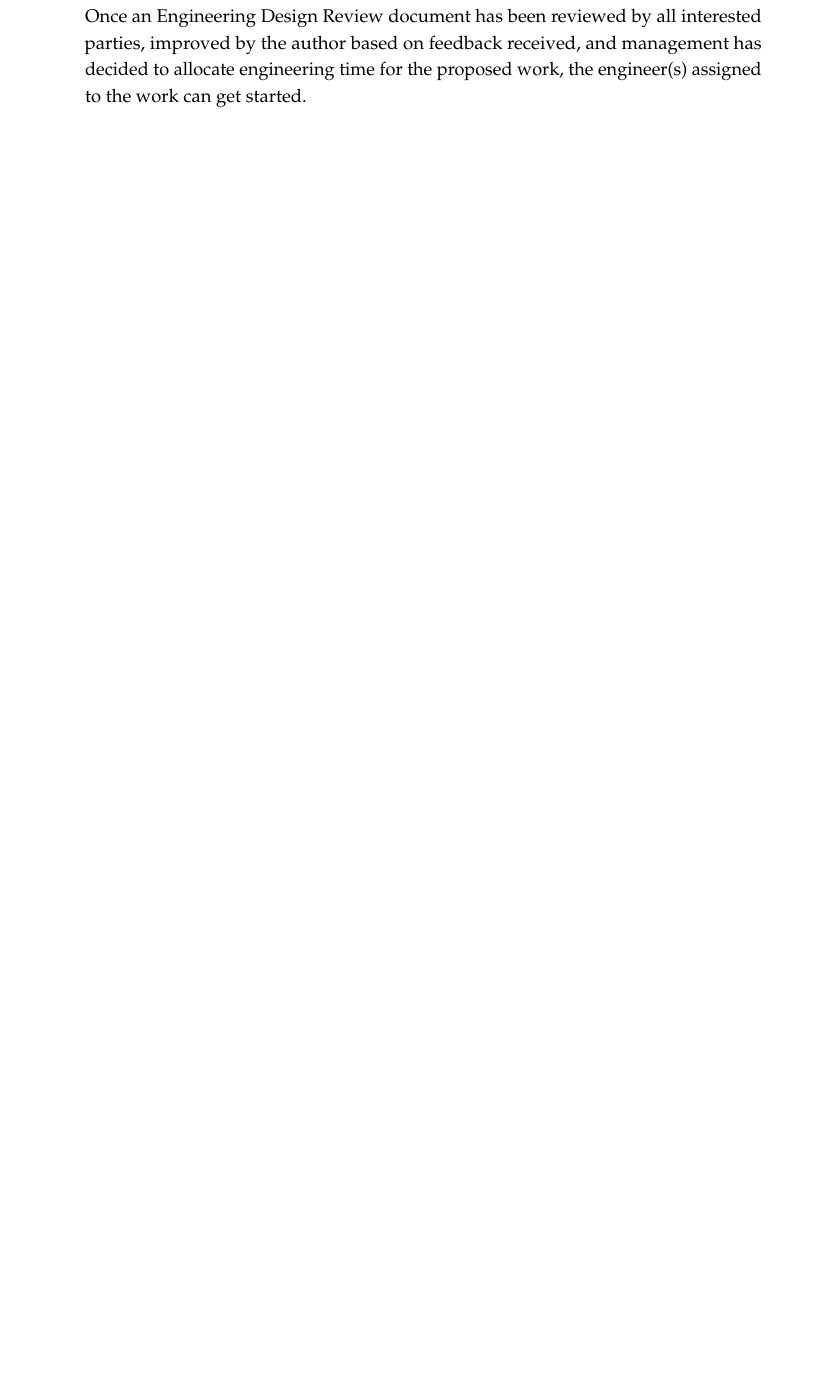
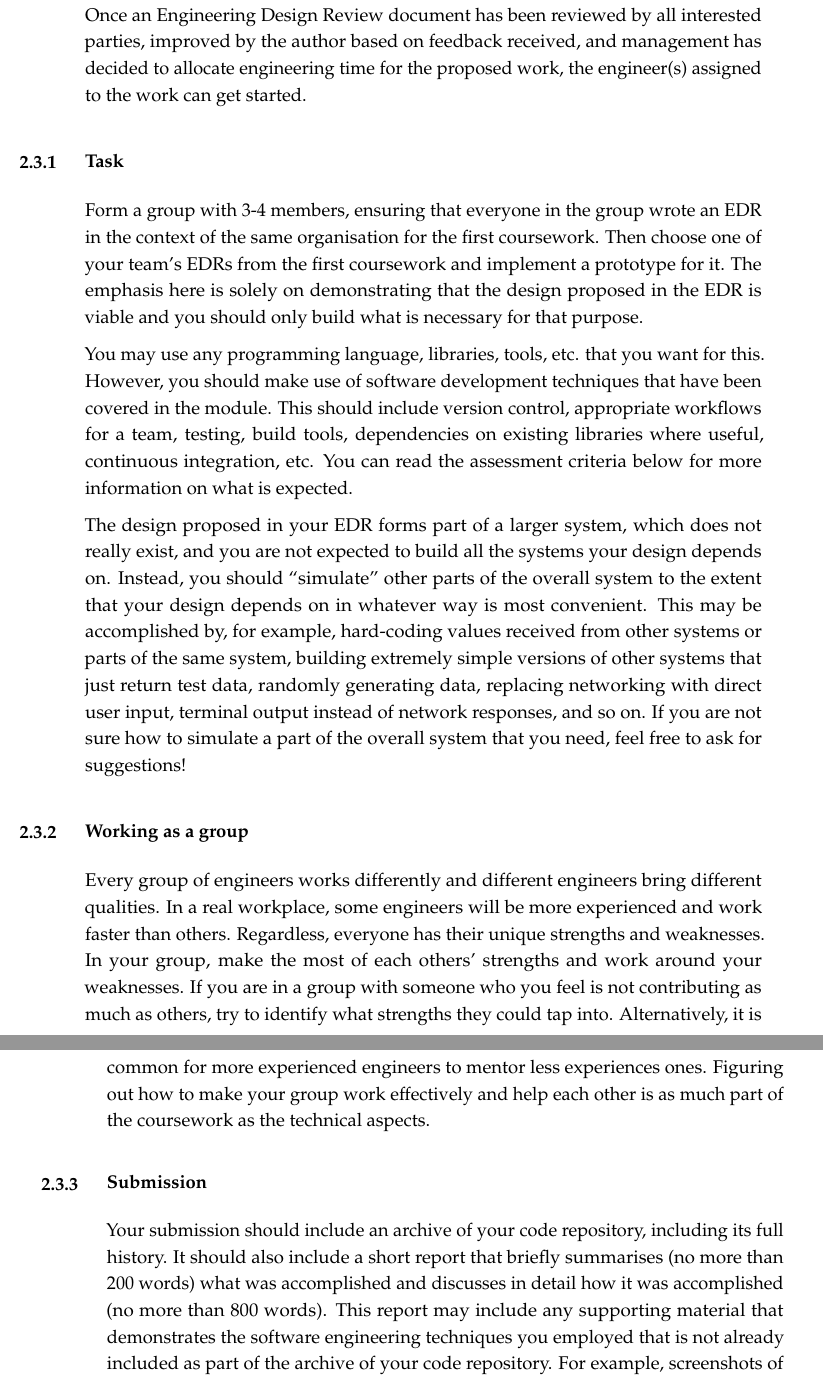
Before and after one commit to uob-sepp/guide, a LaTeX thesis (sepp.tex, which reads cswk/prototype.tex): part of page 20 of 22 before the commit and two parts of pages 20 and 21 of 23 after it, the two joined at a grey line, cut so that both start at the same text, the shorter picture padded with empty space. Compiled offline with pdfLaTeX.

Commit message:
Add Prototype task and submission information

```diff
--- a/cswk/prototype.tex
+++ b/cswk/prototype.tex
@@ -13,3 +13,21 @@
 \section{Coursework II: The Prototype}
 
 Once an Engineering Design Review document has been reviewed by all interested parties, improved by the author based on feedback received, and management has decided to allocate engineering time for the proposed work, the engineer(s) assigned to the work can get started.
+
+\subsection{Task}
+
+Form a group with 3-4 members, ensuring that everyone in the group wrote an EDR in the context of the same organisation for the first coursework. Then choose one of your team's EDRs from the first coursework and implement a prototype for it. The emphasis here is solely on demonstrating that the design proposed in the EDR is viable and you should only build what is necessary for that purpose.
+
+You may use any programming language, libraries, tools, etc. that you want for this. However, you should make use of software development techniques that have been covered in the module. This should include version control, appropriate workflows for a team, testing, build tools, dependencies on existing libraries where useful, continuous integration, etc. You can read the assessment criteria below for more information on what is expected.
+
+The design proposed in your EDR forms part of a larger system, which does not really exist, and you are not expected to build all the systems your design depends on. Instead, you should ``simulate'' other parts of the overall system to the extent that your design depends on in whatever way is most convenient. This may be accomplished by, for example, hard-coding values received from other systems or parts of the same system, building extremely simple versions of other systems that just return test data, randomly generating data, replacing networking with direct user input, terminal output instead of network responses, and so on. If you are not sure how to simulate a part of the overall system that you need, feel free to ask for suggestions!
+
+\subsection{Working as a group}
+
+Every group of engineers works differently and different engineers bring different qualities. In a real workplace, some engineers will be more experienced and work faster than others. Regardless, everyone has their unique strengths and weaknesses. In your group, make the most of each others' strengths and work around your weaknesses. If you are in a group with someone who you feel is not contributing as much as others, try to identify what strengths they could tap into. Alternatively, it is common for more experienced engineers to mentor less experiences ones. Figuring out how to make your group work effectively and help each other is as much part of the coursework as the technical aspects.
+
+\subsection{Submission}
+
+Your submission should include an archive of your code repository, including its full history. It should also include a short report that briefly summarises (no more than 200 words) what was accomplished and discusses in detail how it was accomplished (no more than 800 words). This report may include any supporting material that demonstrates the software engineering techniques you employed that is not already included as part of the archive of your code repository. For example, screenshots of key issues demonstrating how you planned and provided updates on work.
+
+Furthermore, each member of the group should \emph{individually} write around half a page of \emph{reflections} on every other group member. The reflections should be \emph{constructive} in nature and you should be happy to share them with the individual they are about. Assume that, rather than being students at a university, you are colleagues at a workplace and that the end of the module or group project is not the end of your working relationship. What would you suggest to your ``colleague'' so that working with them will continue to be productive in the future or become productive? You can read more about what reflections are in the specification for the third coursework.
```
